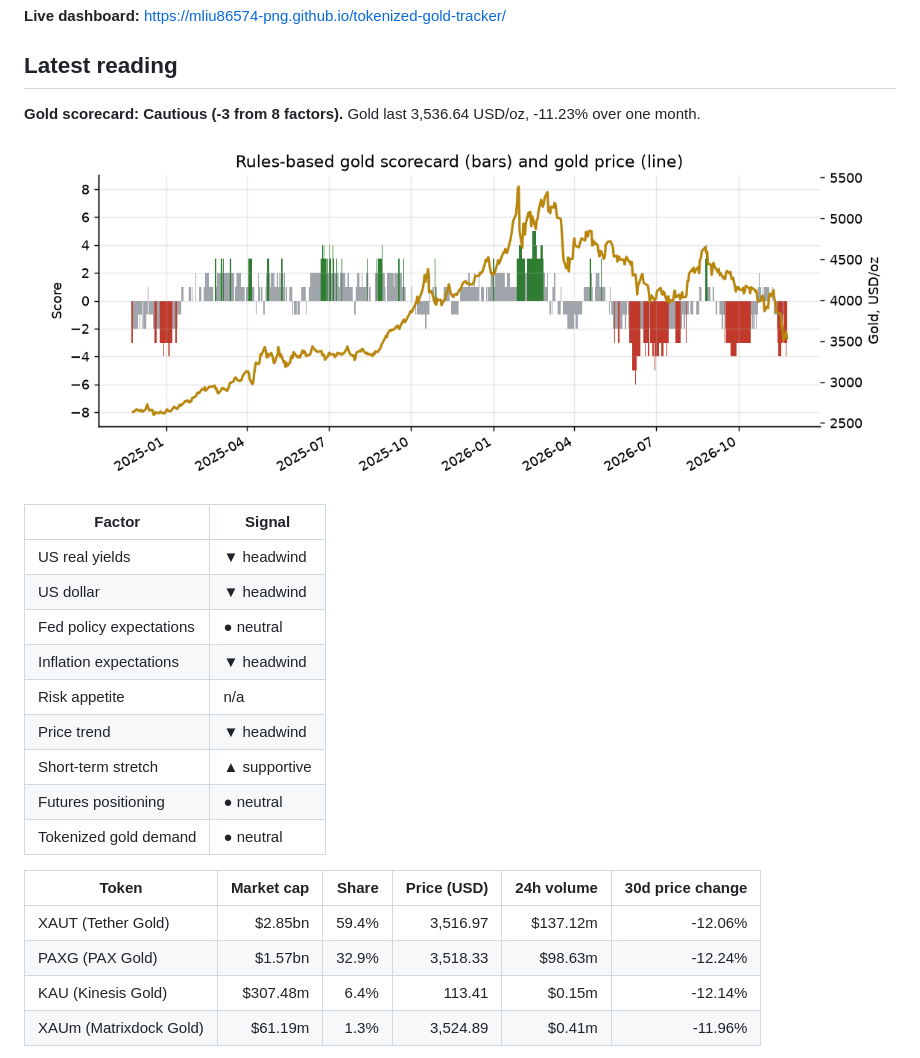
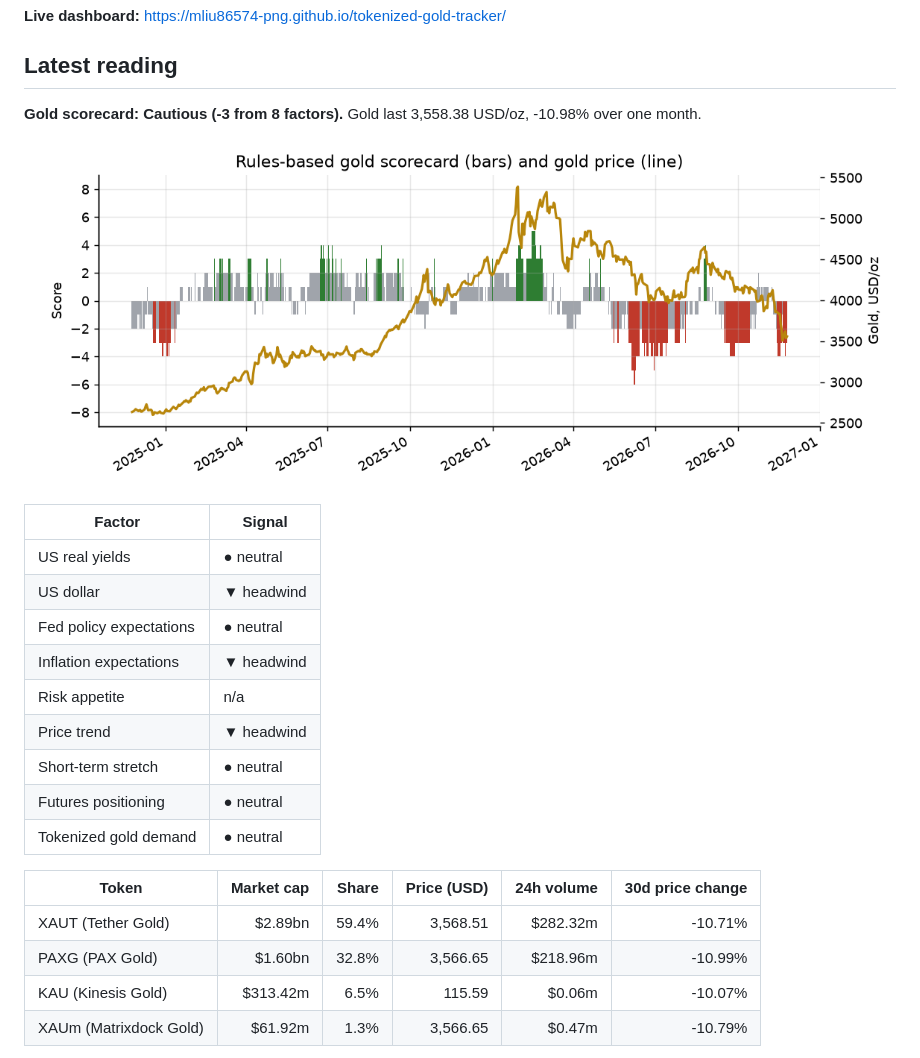
Before and after one commit to mliu86574-png/tokenized-gold-tracker, a Markdown page: README.md, the part around one of its changes. Drawn GitHub-style; pictures changed too: docs/img/scorecard.png.

Commit message:
Daily data update

```diff
--- a/README.md
+++ b/README.md
@@ -9,26 +9,26 @@ A daily, fully automated dashboard that puts gold in its macro context: a transp
 ## Latest reading
 
 <!-- SNAPSHOT:START -->
-**Gold scorecard: Cautious (-3 from 8 factors).** Gold last 3,536.64 USD/oz, -11.23% over one month.
+**Gold scorecard: Cautious (-3 from 8 factors).** Gold last 3,558.38 USD/oz, -10.98% over one month.
 
 ![Scorecard](docs/img/scorecard.png)
 
 | Factor | Signal |
 |---|---|
-| US real yields | ▼ headwind |
+| US real yields | ● neutral |
 | US dollar | ▼ headwind |
 | Fed policy expectations | ● neutral |
 | Inflation expectations | ▼ headwind |
 | Risk appetite | n/a |
 | Price trend | ▼ headwind |
-| Short-term stretch | ▲ supportive |
+| Short-term stretch | ● neutral |
 | Futures positioning | ● neutral |
 | Tokenized gold demand | ● neutral |
 
 | Token | Market cap | Share | Price (USD) | 24h volume | 30d price change |
 |---|---:|---:|---:|---:|---:|
-| XAUT (Tether Gold) | $2.85bn | 59.4% | 3,516.97 | $137.12m | -12.06% |
-| PAXG (PAX Gold) | $1.57bn | 32.9% | 3,518.33 | $98.63m | -12.24% |
-| KAU (Kinesis Gold) | $307.48m | 6.4% | 113.41 | $0.15m | -12.14% |
-| XAUm (Matrixdock Gold) | $61.19m | 1.3% | 3,524.89 | $0.41m | -11.96% |
+| XAUT (Tether Gold) | $2.89bn | 59.4% | 3,568.51 | $282.32m | -10.71% |
+| PAXG (PAX Gold) | $1.60bn | 32.8% | 3,566.65 | $218.96m | -10.99% |
+| KAU (Kinesis Gold) | $313.42m | 6.5% | 115.59 | $0.06m | -10.07% |
+| XAUm (Matrixdock Gold) | $61.92m | 1.3% | 3,566.65 | $0.47m | -10.79% |
 
```
Also changed, not shown: other parts of README.md (+1 -1 lines), 14 other files.
